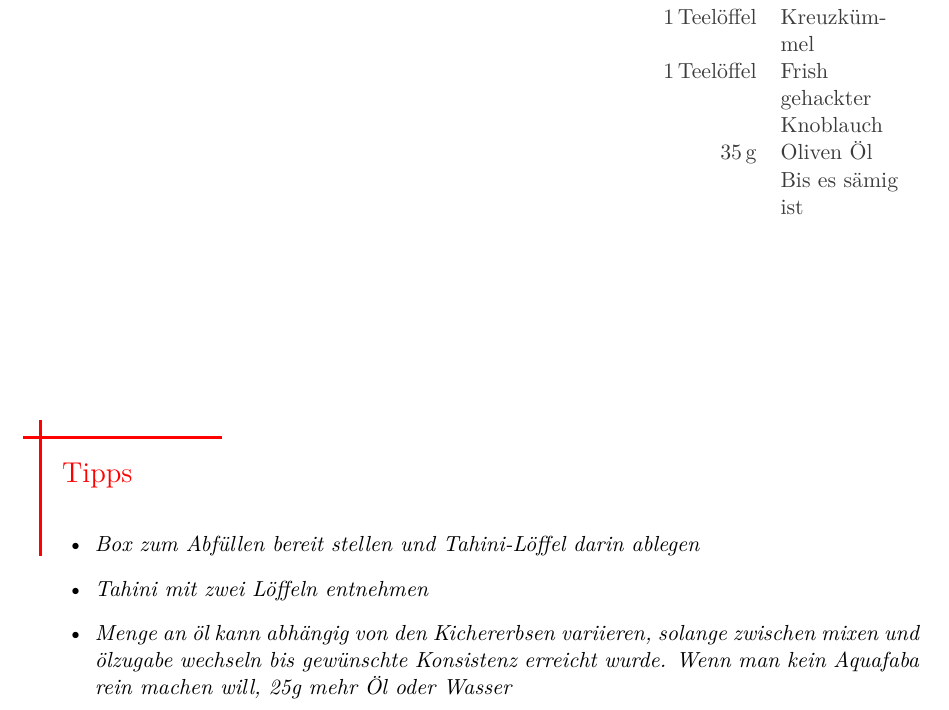
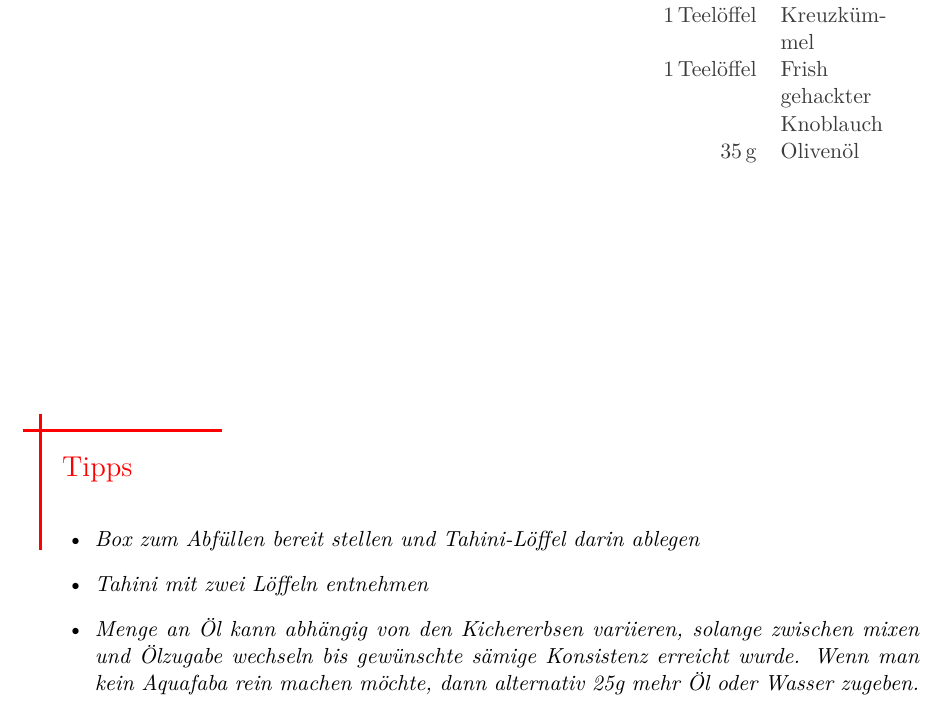
Before and after one commit to ChrisWeissmann/receipe, a LaTeX document (main.tex, which reads receipes/hummus/hummus.tex): part of page 2 of 9, cut so that both start at the same text. Compiled offline with pdfLaTeX; a LaTeX package or settings file that is missing is left out.

Commit message:
Update hummus.tex

```diff
--- a/receipes/hummus/hummus.tex
+++ b/receipes/hummus/hummus.tex
@@ -26,7 +26,7 @@
                 \unit[1]{Teelöffel} & Paprikapulver\\
                 \unit[1]{Teelöffel} & Kreuzkümmel\\
                 \unit[1]{Teelöffel} & Frish gehackter Knoblauch\\
-                \unit[35]{g} & Oliven Öl Bis es sämig ist
+                \unit[35]{g} & Olivenöl
             }
 
 
@@ -45,8 +45,8 @@
         \begin{itemize}
             \item Box zum Abfüllen bereit stellen und Tahini-Löffel darin ablegen
             \item Tahini mit zwei Löffeln entnehmen
-            \item Menge an öl kann abhängig von den Kichererbsen variieren, solange zwischen mixen und ölzugabe wechseln bis gewünschte Konsistenz erreicht wurde. Wenn man kein Aquafaba rein machen will, 25g mehr Öl oder Wasser
-            \item Ist nicht genug öl beigefügt, dann läuft das Mixerblatt hörbar leer da sich die trockene Menge nach oben bewegt
+            \item Menge an Öl kann abhängig von den Kichererbsen variieren, solange zwischen mixen und Ölzugabe wechseln bis gewünschte sämige Konsistenz erreicht wurde. Wenn man kein Aquafaba rein machen möchte, dann alternativ 25g mehr Öl oder Wasser zugeben.
+            \item Ist nicht genug Öl beigefügt, dann läuft das Mixerblatt hörbar leer da sich die trockene Menge nach oben bewegt
             \item Am Ende abschmecken und nach Bedarf mehr Gewürze hinzufügen
         \end{itemize}
         }
```
